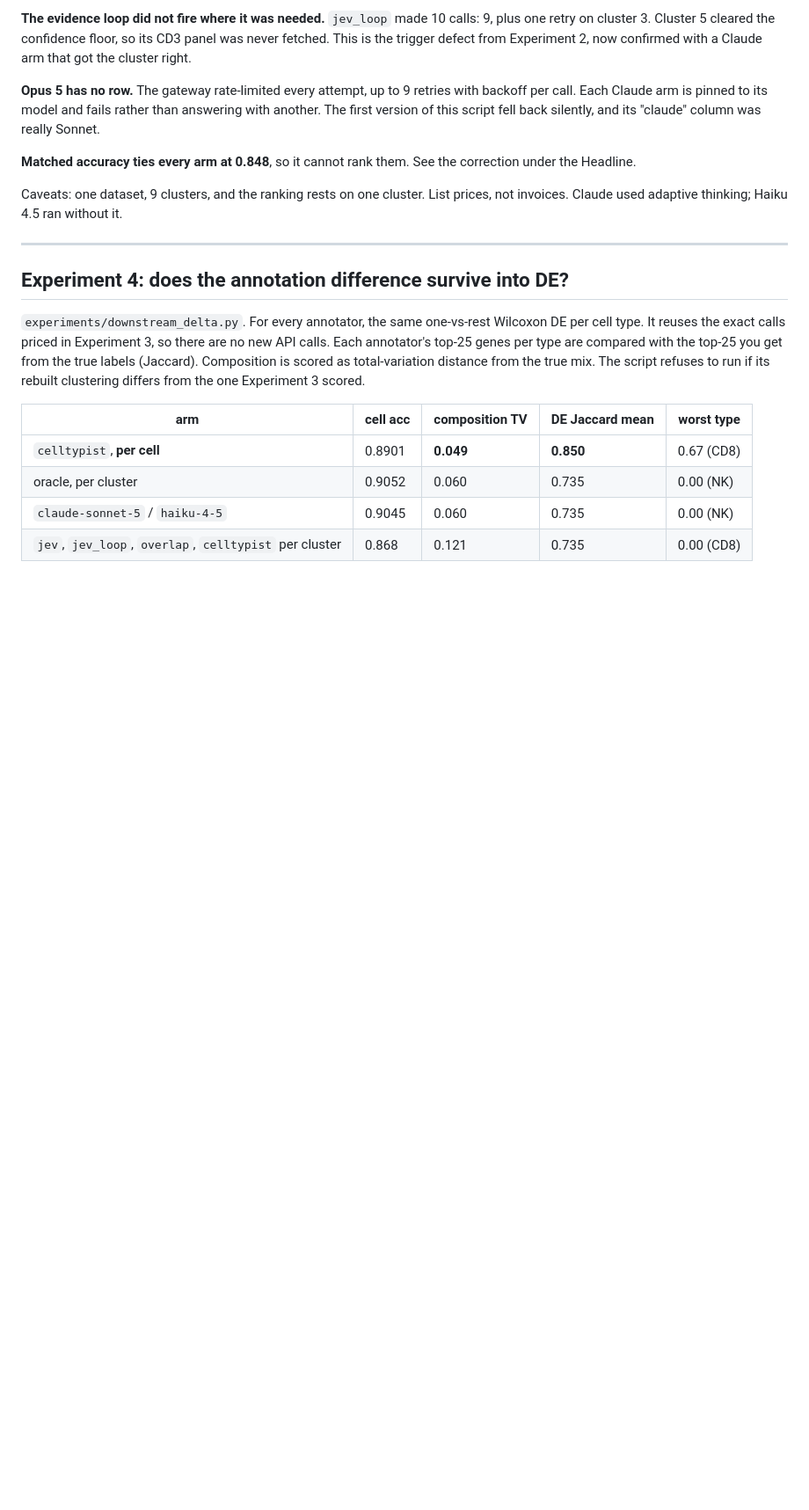
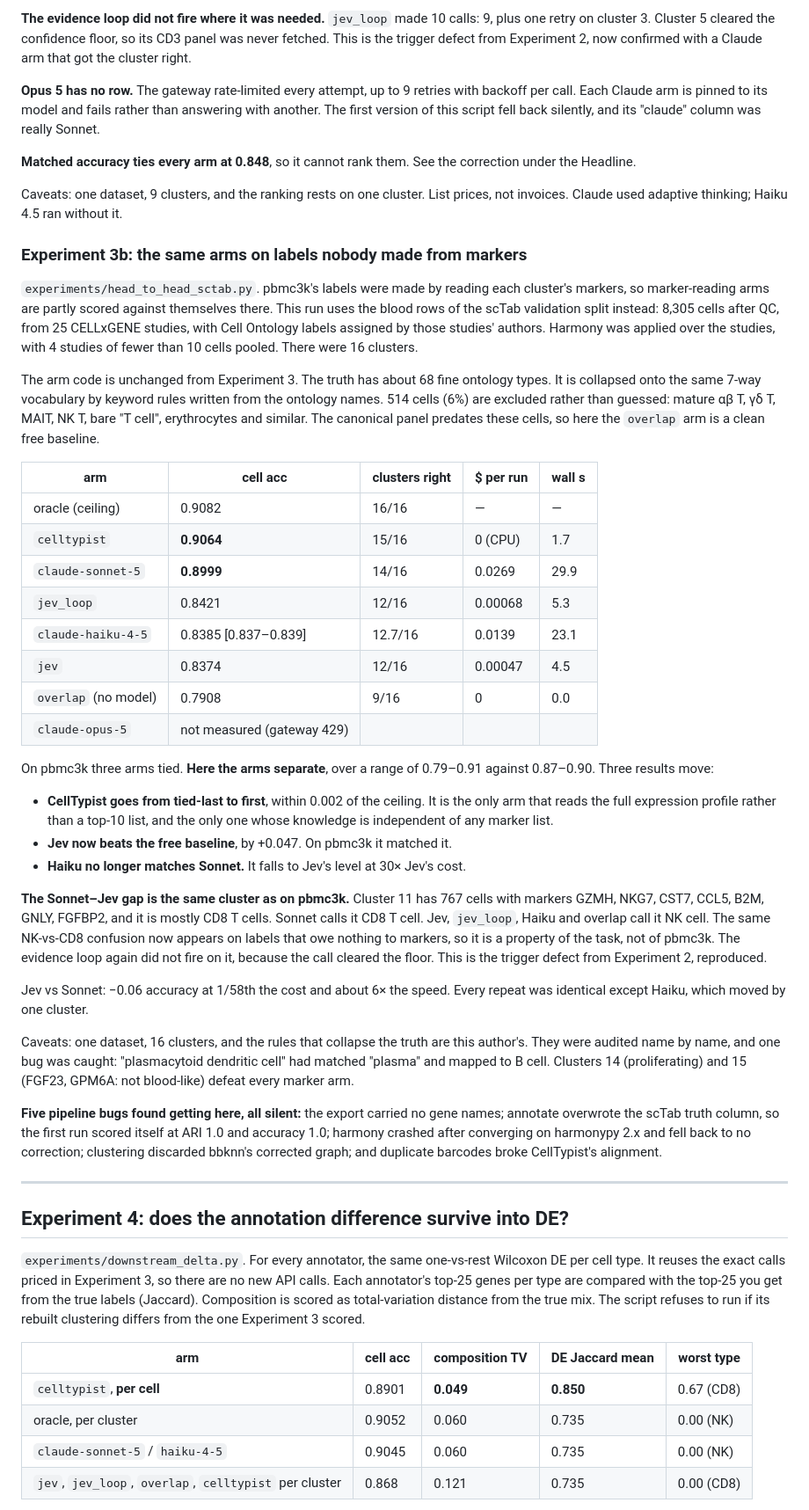
Before and after one commit to 20eddibae/scRNAPipeline, a Markdown page: RESULTS.md, the part around the change. Shown at 88% size. Rendered like a GitHub page; blank space fills up the shorter version.

Commit message:
Record the head-to-head on scTab blood, where the arms separate
Co-Authored-By: Claude Opus 5.5 (1M context) <noreply@anthropic.com>

```diff
--- a/RESULTS.md
+++ b/RESULTS.md
@@ -221,6 +221,67 @@ correction under the Headline.
 Caveats: one dataset, 9 clusters, and the ranking rests on one cluster. List
 prices, not invoices. Claude used adaptive thinking; Haiku 4.5 ran without it.
 
+### Experiment 3b: the same arms on labels nobody made from markers
+
+`experiments/head_to_head_sctab.py`. pbmc3k's labels were made by reading
+each cluster's markers, so marker-reading arms are partly scored against
+themselves there. This run uses the blood rows of the scTab validation split
+instead: 8,305 cells after QC, from 25 CELLxGENE studies, with Cell Ontology
+labels assigned by those studies' authors. Harmony was applied over the
+studies, with 4 studies of fewer than 10 cells pooled. There were 16 clusters.
+
+The arm code is unchanged from Experiment 3. The truth has about 68 fine
+ontology types. It is collapsed onto the same 7-way vocabulary by keyword
+rules written from the ontology names. 514 cells (6%) are excluded rather than
+guessed: mature αβ T, γδ T, MAIT, NK T, bare "T cell", erythrocytes and
+similar. The canonical panel predates these cells, so here the `overlap` arm
+is a clean free baseline.
+
+| arm | cell acc | clusters right | $ per run | wall s |
+|---|---|---|---|---|
+| oracle (ceiling) | 0.9082 | 16/16 | — | — |
+| `celltypist` | **0.9064** | 15/16 | 0 (CPU) | 1.7 |
+| `claude-sonnet-5` | **0.8999** | 14/16 | 0.0269 | 29.9 |
+| `jev_loop` | 0.8421 | 12/16 | 0.00068 | 5.3 |
+| `claude-haiku-4-5` | 0.8385 [0.837–0.839] | 12.7/16 | 0.0139 | 23.1 |
+| `jev` | 0.8374 | 12/16 | 0.00047 | 4.5 |
+| `overlap` (no model) | 0.7908 | 9/16 | 0 | 0.0 |
+| `claude-opus-5` | not measured (gateway 429) | | | |
+
+On pbmc3k three arms tied. **Here the arms separate**, over a range of
+0.79–0.91 against 0.87–0.90. Three results move:
+
+* **CellTypist goes from tied-last to first**, within 0.002 of the ceiling.
+  It is the only arm that reads the full expression profile rather than a
+  top-10 list, and the only one whose knowledge is independent of any marker
+  list.
+* **Jev now beats the free baseline**, by +0.047. On pbmc3k it matched it.
+* **Haiku no longer matches Sonnet.** It falls to Jev's level at 30× Jev's
+  cost.
+
+**The Sonnet–Jev gap is the same cluster as on pbmc3k.** Cluster 11 has 767
+cells with markers GZMH, NKG7, CST7, CCL5, B2M, GNLY, FGFBP2, and it is mostly
+CD8 T cells. Sonnet calls it CD8 T cell. Jev, `jev_loop`, Haiku and overlap
+call it NK cell. The same NK-vs-CD8 confusion now appears on labels that owe
+nothing to markers, so it is a property of the task, not of pbmc3k. The
+evidence loop again did not fire on it, because the call cleared the floor.
+This is the trigger defect from Experiment 2, reproduced.
+
+Jev vs Sonnet: −0.06 accuracy at 1/58th the cost and about 6× the speed. Every
+repeat was identical except Haiku, which moved by one cluster.
+
+Caveats: one dataset, 16 clusters, and the rules that collapse the truth are
+this author's. They were audited name by name, and one bug was caught:
+"plasmacytoid dendritic cell" had matched "plasma" and mapped to B cell.
+Clusters 14 (proliferating) and 15 (FGF23, GPM6A: not blood-like) defeat
+every marker arm.
+
+**Five pipeline bugs found getting here, all silent:** the export carried no
+gene names; annotate overwrote the scTab truth column, so the first run scored
+itself at ARI 1.0 and accuracy 1.0; harmony crashed after converging on
+harmonypy 2.x and fell back to no correction; clustering discarded bbknn's
+corrected graph; and duplicate barcodes broke CellTypist's alignment.
+
 ---
 
 ## Experiment 4: does the annotation difference survive into DE?
```
